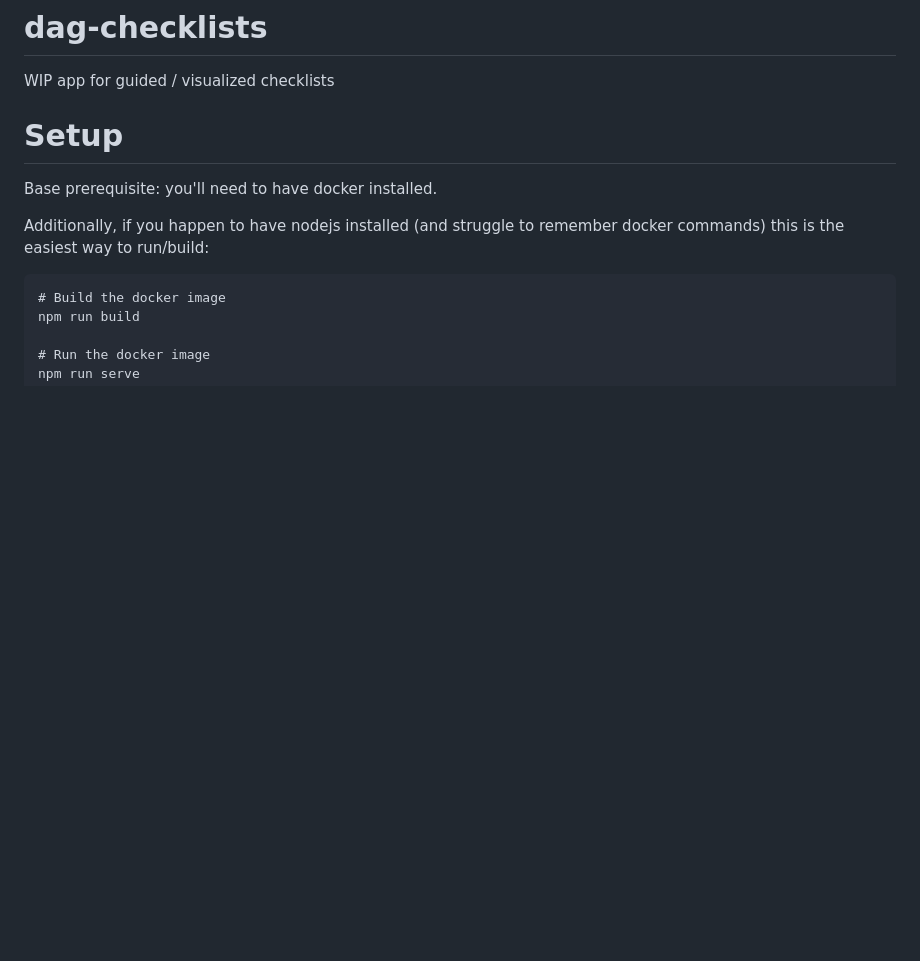
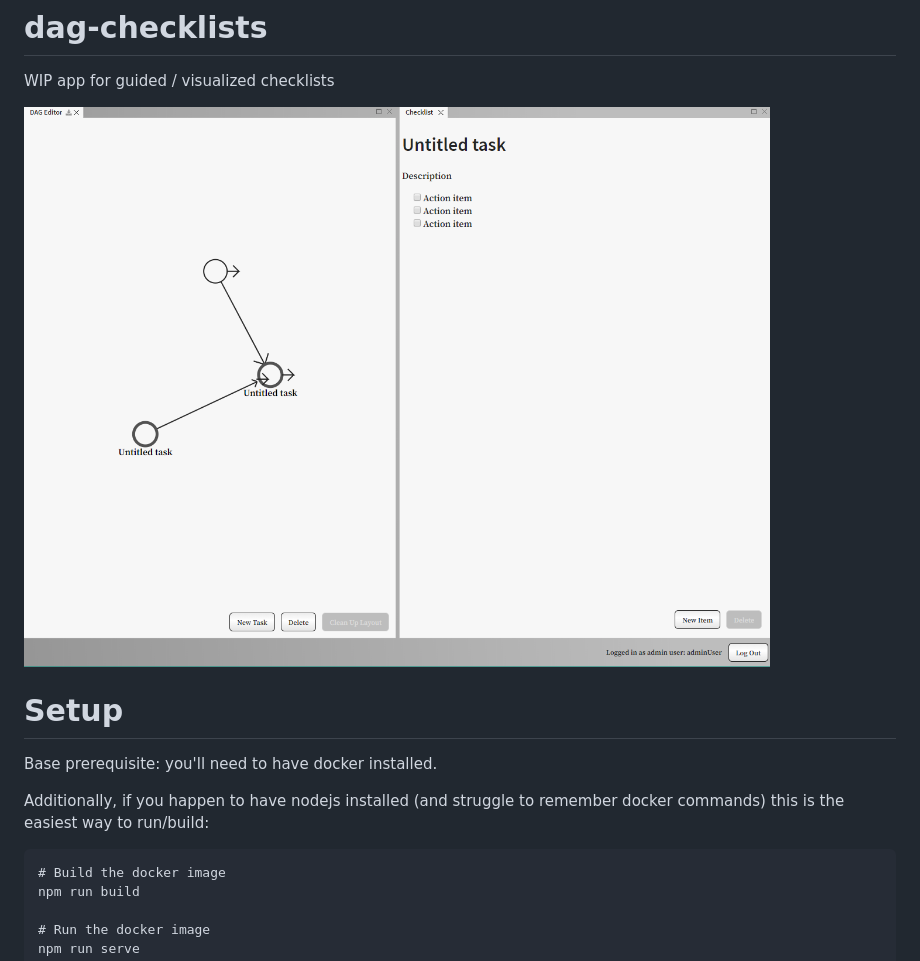
Before and after one commit to alex-r-bigelow/dag-checklists, a Markdown page: README.md, the part around the change. Rendered like a GitHub page; pictures changed too: docs/2020-03-05-screenshot.png (added); blank space fills up the shorter version.

Commit message:
Support deleting, fix a few bugs, add screenshot to README

```diff
--- a/README.md
+++ b/README.md
@@ -1,5 +1,7 @@
 # dag-checklists
 WIP app for guided / visualized checklists
+
+![example screenshot](https://github.com/alex-r-bigelow/dag-checklists/raw/master/docs/2020-03-05-screenshot.png)
 
 # Setup
 Base prerequisite: you'll need to have docker installed.
```
Also changed, not shown: 4 other files.
